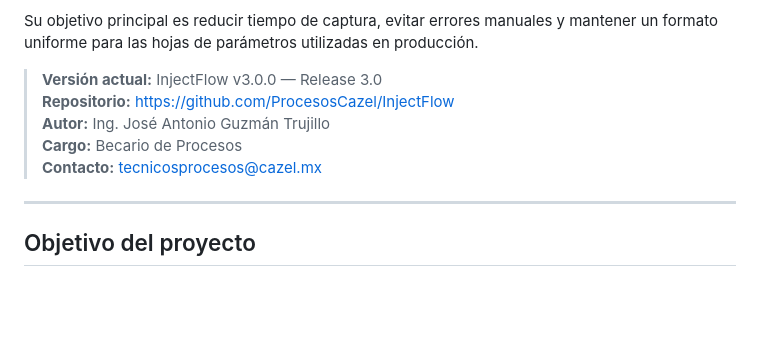
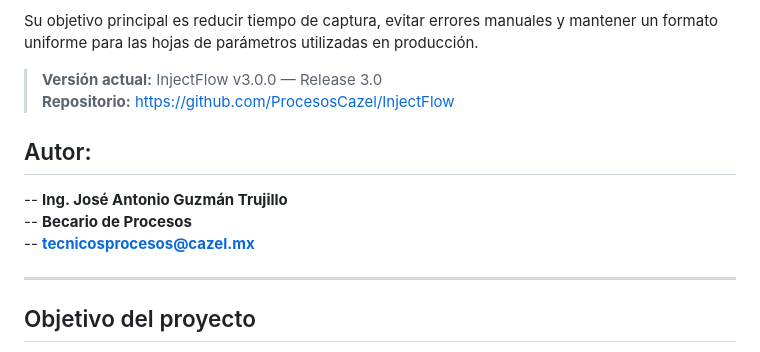
Before and after one commit to ProcesosCazel/InjectFlow, a Markdown page: README.md, the part around the change. Rendered like a GitHub page; blank space fills up the shorter version.

Commit message:
Update author section in README.md

```diff
--- a/README.md
+++ b/README.md
@@ -8,9 +8,11 @@ Su objetivo principal es reducir tiempo de captura, evitar errores manuales y ma
 
 > **Versión actual:** InjectFlow v3.0.0 — Release 3.0
 > **Repositorio:** https://github.com/ProcesosCazel/InjectFlow
-> **Autor:** Ing. José Antonio Guzmán Trujillo
-> **Cargo:** Becario de Procesos
-> **Contacto:** tecnicosprocesos@cazel.mx
+
+## Autor:
+-- **Ing. José Antonio Guzmán Trujillo**
+-- **Becario de Procesos**
+-- **tecnicosprocesos@cazel.mx**
 
 ---
 
```
